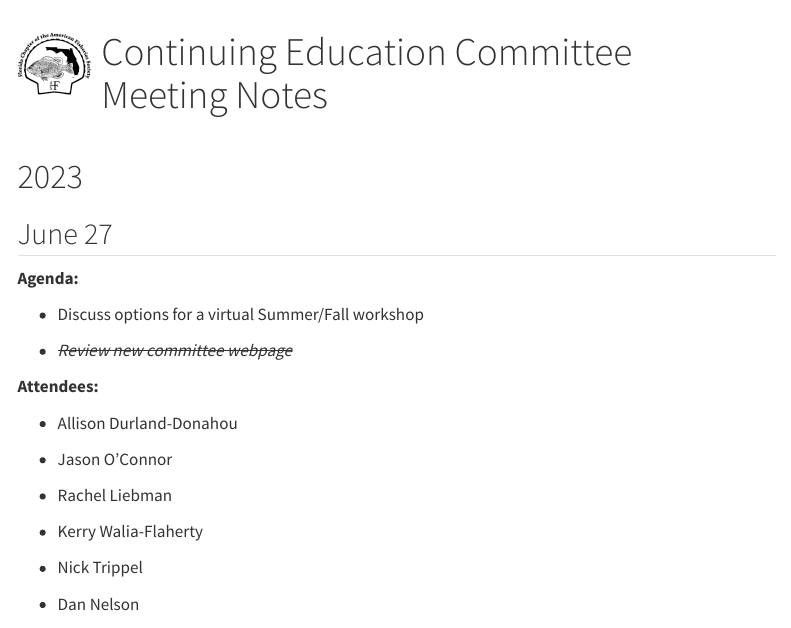
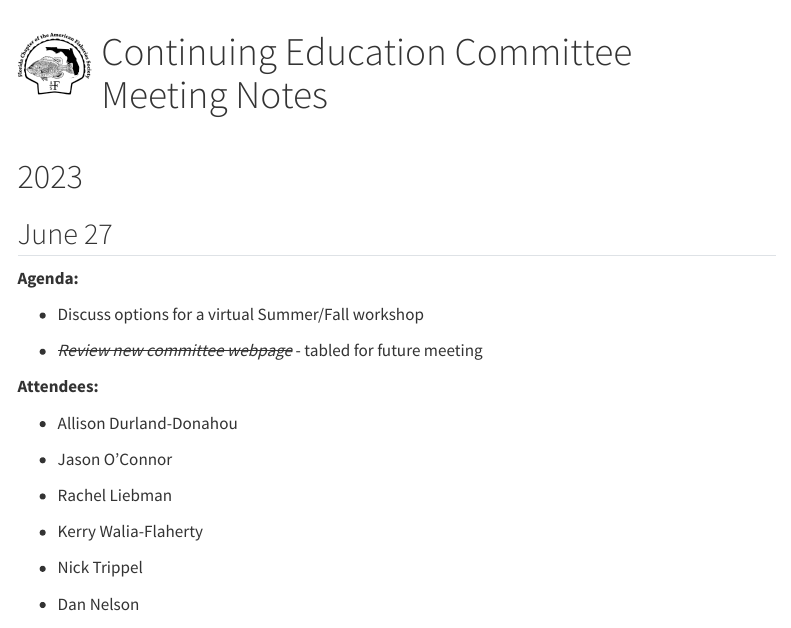
Before and after one commit to AFS-Florida-Chapter/CE-committee, a Quarto document (meeting_notes.qmd): the page in a window 1100 px wide, from its top. Rendered offline with R 4.5, knitr and Pandoc in place of Quarto, with nearby package versions; menus at the side of the page are left out.

Commit message:
update meeting notes

```diff
--- a/meeting_notes.qmd
+++ b/meeting_notes.qmd
@@ -39,7 +39,7 @@ Continuing Education Committee Meeting Notes
 
 * Discuss options for a virtual Summer/Fall workshop
 
-* ~~*Review new committee webpage*~~
+* ~~*Review new committee webpage*~~ - tabled for future meeting
 
 **Attendees:**
 
```
Also changed, not shown: 4 other files.
